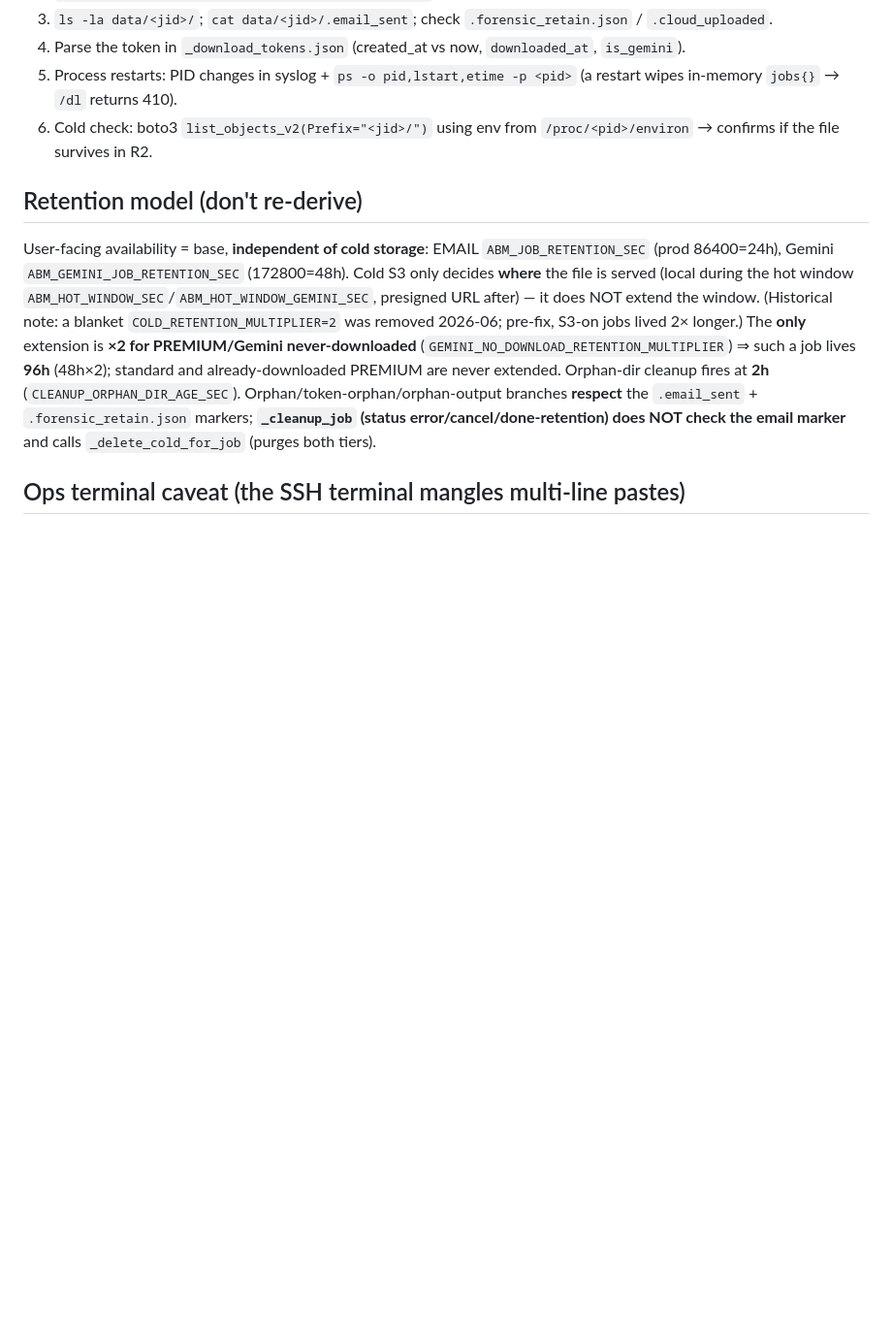
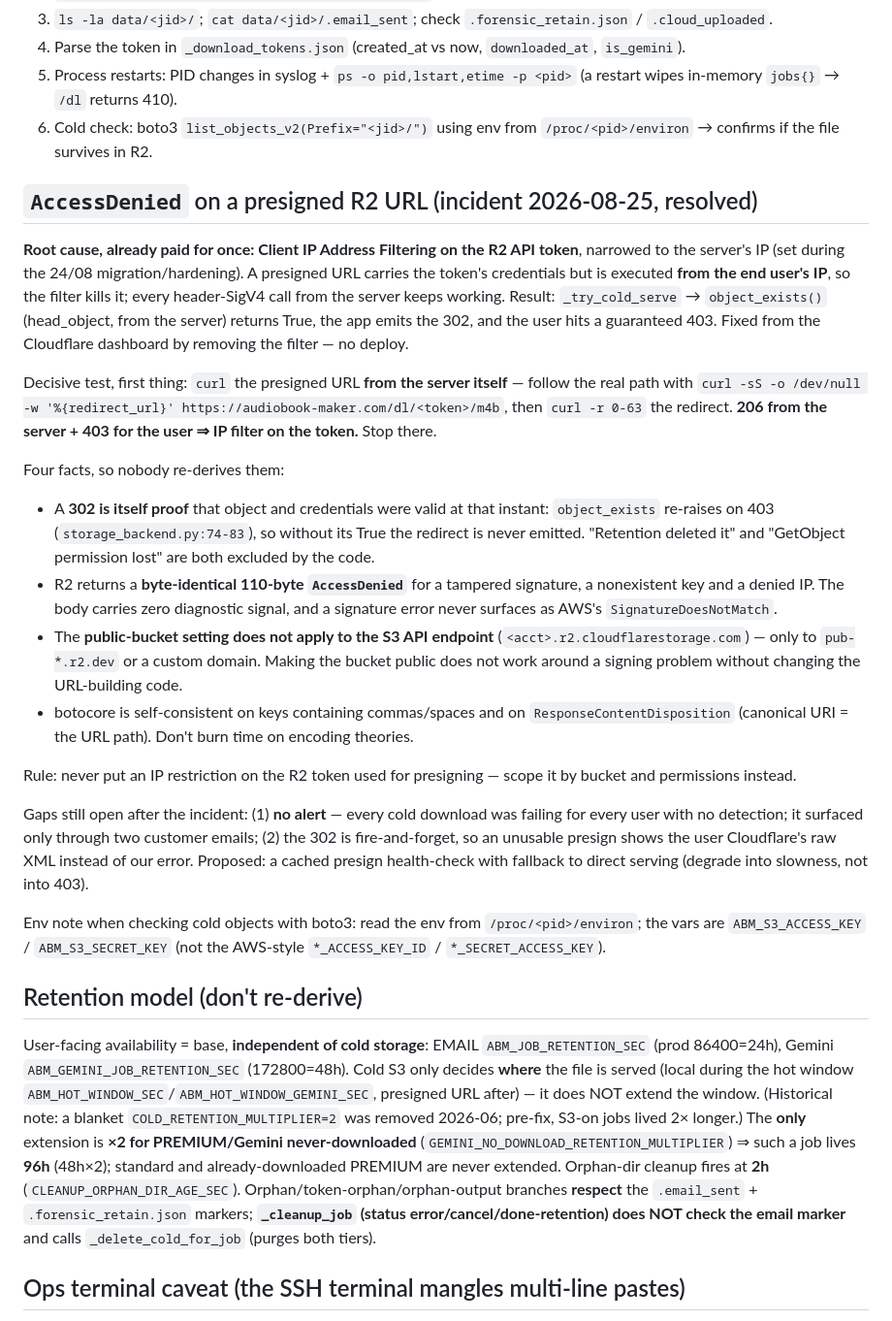
Before and after one commit to gfrangiamone/audiobook-maker, a Markdown page: docs/FORENSICS_PLAYBOOK.md, the part around the change. Shown at 97% size. Rendered like a GitHub page; blank space fills up the shorter version.

Commit message:
docs(forensics): registra la causa reale dell'AccessDenied sui presigned R2

```diff
--- a/docs/FORENSICS_PLAYBOOK.md
+++ b/docs/FORENSICS_PLAYBOOK.md
@@ -35,6 +35,24 @@ Playbook to diagnose a job incident (lost file, "link scaduto in anticipo", miss
 5. Process restarts: PID changes in syslog + `ps -o pid,lstart,etime -p <pid>` (a restart wipes in-memory `jobs{}` → `/dl` returns 410).
 6. Cold check: boto3 `list_objects_v2(Prefix="<jid>/")` using env from `/proc/<pid>/environ` → confirms if the file survives in R2.
 
+## `AccessDenied` on a presigned R2 URL (incident 2026-08-25, resolved)
+
+**Root cause, already paid for once: Client IP Address Filtering on the R2 API token**, narrowed to the server's IP (set during the 24/08 migration/hardening). A presigned URL carries the token's credentials but is executed **from the end user's IP**, so the filter kills it; every header-SigV4 call from the server keeps working. Result: `_try_cold_serve` → `object_exists()` (head_object, from the server) returns True, the app emits the 302, and the user hits a guaranteed 403. Fixed from the Cloudflare dashboard by removing the filter — no deploy.
+
+Decisive test, first thing: `curl` the presigned URL **from the server itself** — follow the real path with `curl -sS -o /dev/null -w '%{redirect_url}' https://audiobook-maker.com/dl/<token>/m4b`, then `curl -r 0-63` the redirect. **206 from the server + 403 for the user ⇒ IP filter on the token.** Stop there.
+
+Four facts, so nobody re-derives them:
+- A **302 is itself proof** that object and credentials were valid at that instant: `object_exists` re-raises on 403 (`storage_backend.py:74-83`), so without its True the redirect is never emitted. "Retention deleted it" and "GetObject permission lost" are both excluded by the code.
+- R2 returns a **byte-identical 110-byte `AccessDenied`** for a tampered signature, a nonexistent key and a denied IP. The body carries zero diagnostic signal, and a signature error never surfaces as AWS's `SignatureDoesNotMatch`.
+- The **public-bucket setting does not apply to the S3 API endpoint** (`<acct>.r2.cloudflarestorage.com`) — only to `pub-*.r2.dev` or a custom domain. Making the bucket public does not work around a signing problem without changing the URL-building code.
+- botocore is self-consistent on keys containing commas/spaces and on `ResponseContentDisposition` (canonical URI = the URL path). Don't burn time on encoding theories.
+
+Rule: never put an IP restriction on the R2 token used for presigning — scope it by bucket and permissions instead.
+
+Gaps still open after the incident: (1) **no alert** — every cold download was failing for every user with no detection; it surfaced only through two customer emails; (2) the 302 is fire-and-forget, so an unusable presign shows the user Cloudflare's raw XML instead of our error. Proposed: a cached presign health-check with fallback to direct serving (degrade into slowness, not into 403).
+
+Env note when checking cold objects with boto3: read the env from `/proc/<pid>/environ`; the vars are `ABM_S3_ACCESS_KEY` / `ABM_S3_SECRET_KEY` (not the AWS-style `*_ACCESS_KEY_ID` / `*_SECRET_ACCESS_KEY`).
+
 ## Retention model (don't re-derive)
 
 User-facing availability = base, **independent of cold storage**: EMAIL `ABM_JOB_RETENTION_SEC` (prod 86400=24h), Gemini `ABM_GEMINI_JOB_RETENTION_SEC` (172800=48h). Cold S3 only decides **where** the file is served (local during the hot window `ABM_HOT_WINDOW_SEC`/`ABM_HOT_WINDOW_GEMINI_SEC`, presigned URL after) — it does NOT extend the window. (Historical note: a blanket `COLD_RETENTION_MULTIPLIER=2` was removed 2026-06; pre-fix, S3-on jobs lived 2× longer.) The **only** extension is **×2 for PREMIUM/Gemini never-downloaded** (`GEMINI_NO_DOWNLOAD_RETENTION_MULTIPLIER`) ⇒ such a job lives **96h** (48h×2); standard and already-downloaded PREMIUM are never extended. Orphan-dir cleanup fires at **2h** (`CLEANUP_ORPHAN_DIR_AGE_SEC`). Orphan/token-orphan/orphan-output branches **respect** the `.email_sent` + `.forensic_retain.json` markers; **`_cleanup_job` (status error/cancel/done-retention) does NOT check the email marker** and calls `_delete_cold_for_job` (purges both tiers).
```
